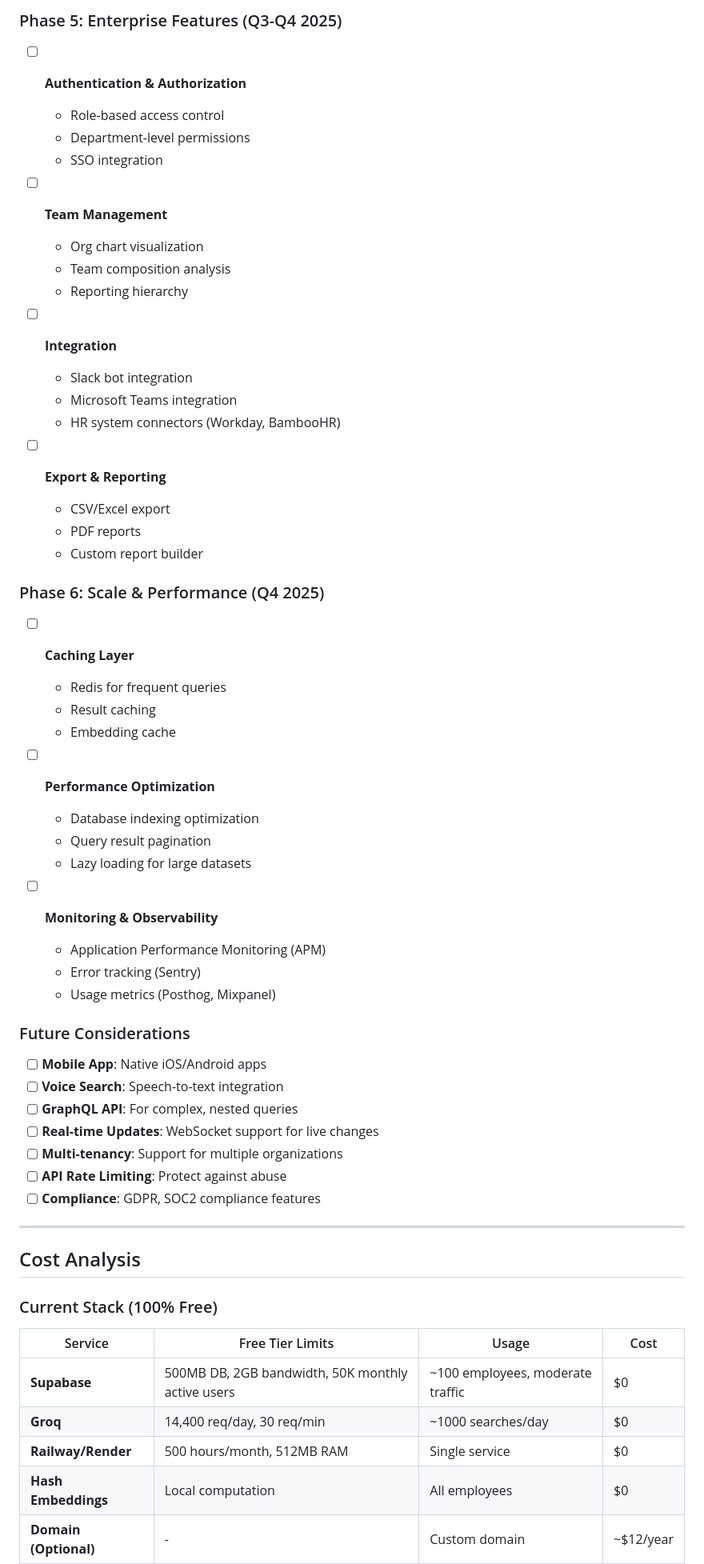
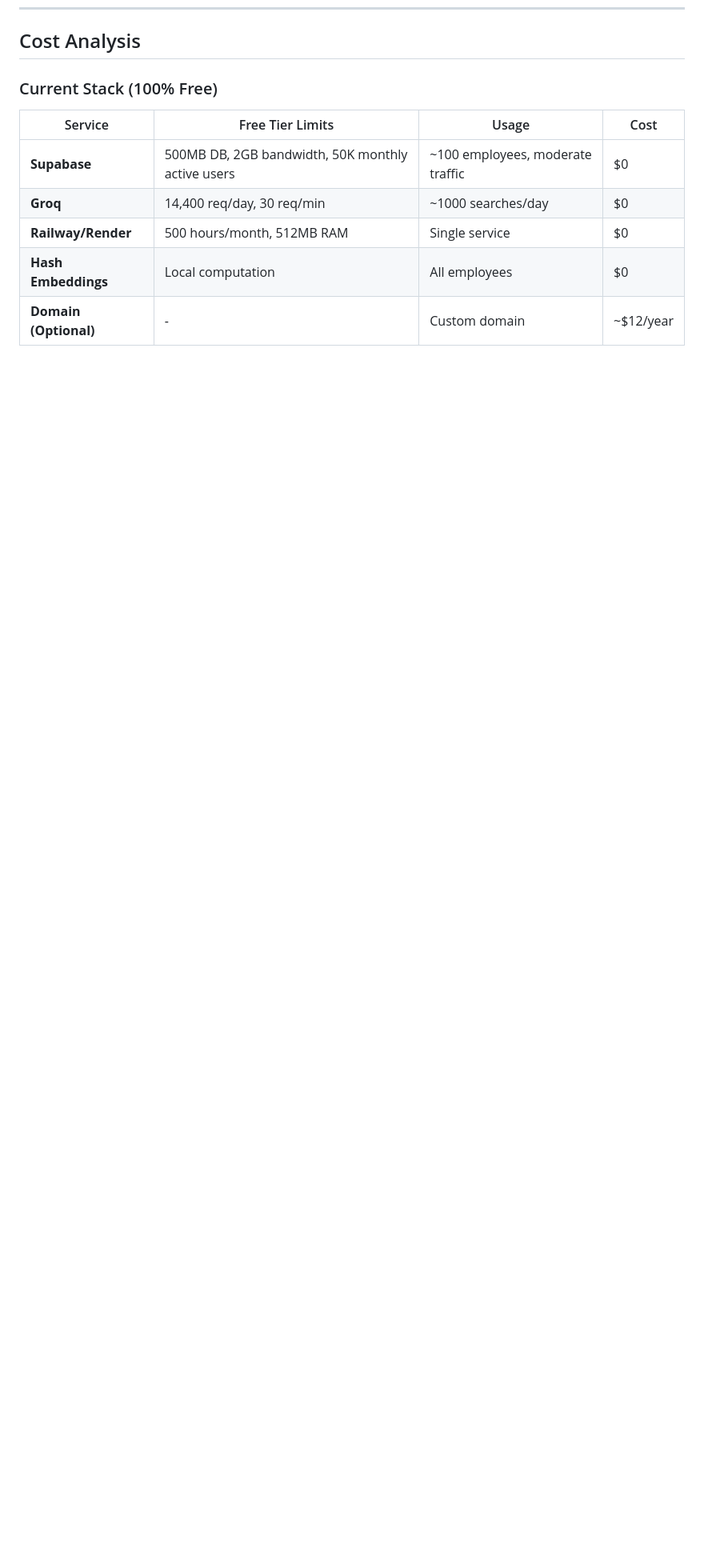
Before and after one commit to Pranaveswar19/rag_emp_search, a Markdown page: PROJECT_DOCUMENTATION.md, the part around the change printed below. Shown: that part at 80% size. GitHub-like rendering; blank space fills up the shorter version.

```diff
--- a/PROJECT_DOCUMENTATION.md
+++ b/PROJECT_DOCUMENTATION.md
@@ -513,50 +393,3 @@ GROQ_API_KEY=your_groq_api_key
-### Phase 5: Enterprise Features (Q3-Q4 2025)
-- [ ] **Authentication & Authorization**
-  - Role-based access control
-  - Department-level permissions
-  - SSO integration
-
-- [ ] **Team Management**
-  - Org chart visualization
-  - Team composition analysis
-  - Reporting hierarchy
-
-- [ ] **Integration**
-  - Slack bot integration
-  - Microsoft Teams integration
-  - HR system connectors (Workday, BambooHR)
-
-- [ ] **Export & Reporting**
-  - CSV/Excel export
-  - PDF reports
-  - Custom report builder
-
-### Phase 6: Scale & Performance (Q4 2025)
-- [ ] **Caching Layer**
-  - Redis for frequent queries
-  - Result caching
-  - Embedding cache
-
-- [ ] **Performance Optimization**
-  - Database indexing optimization
-  - Query result pagination
-  - Lazy loading for large datasets
-
-- [ ] **Monitoring & Observability**
-  - Application Performance Monitoring (APM)
-  - Error tracking (Sentry)
-  - Usage metrics (Posthog, Mixpanel)
-
-### Future Considerations
-- [ ] **Mobile App**: Native iOS/Android apps
-- [ ] **Voice Search**: Speech-to-text integration
-- [ ] **GraphQL API**: For complex, nested queries
-- [ ] **Real-time Updates**: WebSocket support for live changes
-- [ ] **Multi-tenancy**: Support for multiple organizations
-- [ ] **API Rate Limiting**: Protect against abuse
-- [ ] **Compliance**: GDPR, SOC2 compliance features
-
----
 
 ## Cost Analysis
 
```
Also changed, not shown: other parts of PROJECT_DOCUMENTATION.md (+0 -120 lines).
